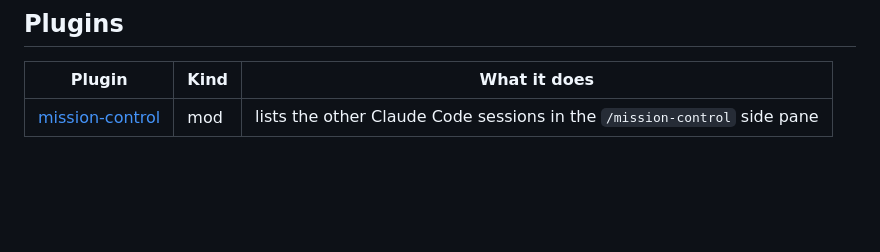
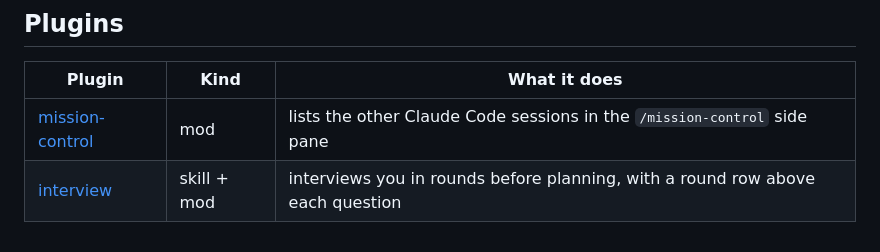
Before and after one commit to Graphight/fixings, a Markdown page: README.md, the part around the change. Rendered like a GitHub page; blank space fills up the shorter version.

Commit message:
feat: add the interview skill and its round row (#4)

```diff
--- a/README.md
+++ b/README.md
@@ -21,3 +21,4 @@ Then install any plugin from it:
 | Plugin | Kind | What it does |
 | --- | --- | --- |
 | [mission-control](plugins/mission-control/README.md) | mod | lists the other Claude Code sessions in the `/mission-control` side pane |
+| [interview](plugins/interview/README.md) | skill + mod | interviews you in rounds before planning, with a round row above each question |
```
Also changed, not shown: AGENTS.md (+1 -0 lines), docs/decisions/2026-11-03-plugin-layout.md (added, +23 -0 lines), plugins/interview/README.md (added, +40 -0 lines), docs/screenshots/interview-annotated.jpg (added), docs/screenshots/interview.jpg (added), 7 other files.
